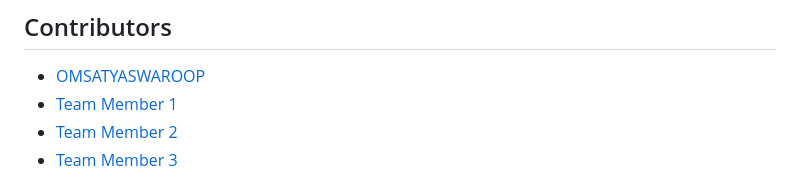
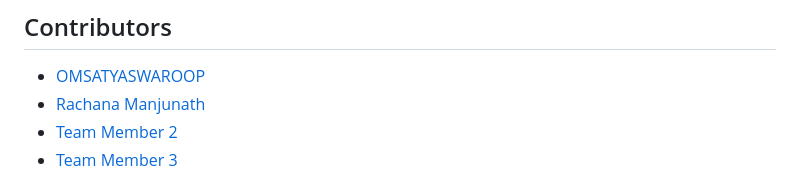
Before and after one commit to Omsatyaswaroop29/Web-Design-User-Experience_Group_Project, a Markdown page: README.md, the part around the change. Drawn GitHub-style.

```diff
--- a/README.md
+++ b/README.md
@@ -93,7 +93,7 @@ To get started with the PhilanthroLink platform, follow these steps:
 ## Contributors
 
 - [OMSATYASWAROOP](https://github.com/Omsatyaswaroop29)
-- [Team Member 1](https://github.com/RachanaManjunath04)
+- [Rachana Manjunath](https://github.com/RachanaManjunath04)
 - [Team Member 2](https://github.com/team-member-2)
 - [Team Member 3](https://github.com/team-member-3)
 
```
